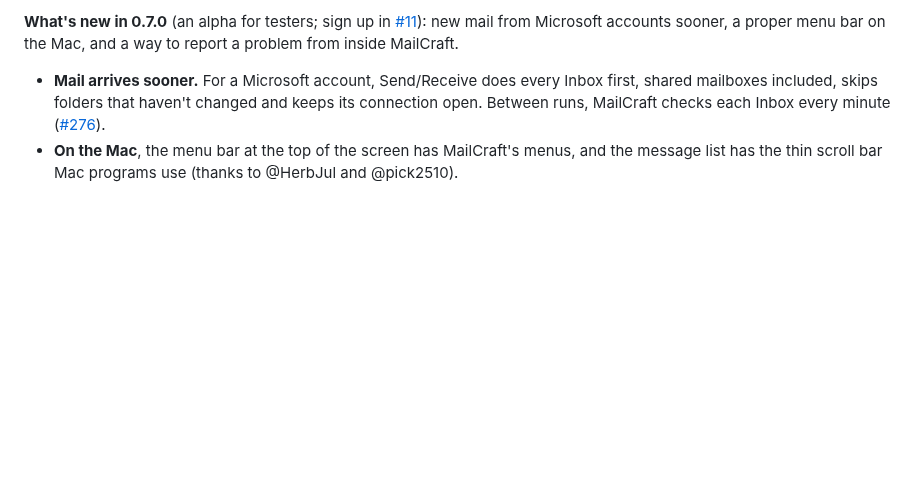
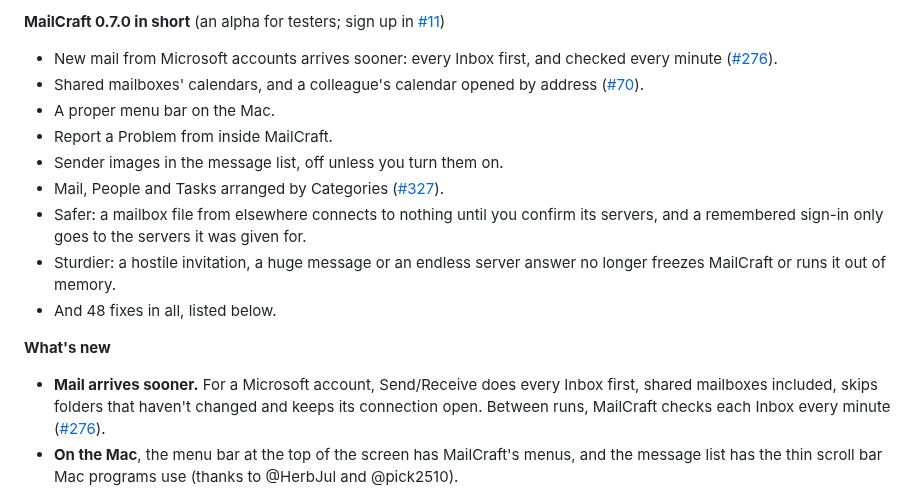
Before and after one commit to AchimGrolimund/mailcraft, a Markdown page: packaging/release-notes.md, the part around the change. GitHub-like rendering; blank space fills up the shorter version.

Commit message:
Release notes open with a headline list, in short (#405)
Human-reviewed, AI-assisted, nobody's mailbox harmed.

```diff
--- a/packaging/release-notes.md
+++ b/packaging/release-notes.md
@@ -1,4 +1,15 @@
-**What's new in 0.7.0** (an alpha for testers; sign up in [#11](https://github.com/GITHUB_REPOSITORY/issues/11)): new mail from Microsoft accounts sooner, a proper menu bar on the Mac, and a way to report a problem from inside MailCraft.
+**MailCraft 0.7.0 in short** (an alpha for testers; sign up in [#11](https://github.com/GITHUB_REPOSITORY/issues/11))
+- New mail from Microsoft accounts arrives sooner: every Inbox first, and checked every minute ([#276](https://github.com/GITHUB_REPOSITORY/issues/276)).
+- Shared mailboxes' calendars, and a colleague's calendar opened by address ([#70](https://github.com/GITHUB_REPOSITORY/issues/70)).
+- A proper menu bar on the Mac.
+- Report a Problem from inside MailCraft.
+- Sender images in the message list, off unless you turn them on.
+- Mail, People and Tasks arranged by Categories ([#327](https://github.com/GITHUB_REPOSITORY/issues/327)).
+- Safer: a mailbox file from elsewhere connects to nothing until you confirm its servers, and a remembered sign-in only goes to the servers it was given for.
+- Sturdier: a hostile invitation, a huge message or an endless server answer no longer freezes MailCraft or runs it out of memory.
+- And 48 fixes in all, listed below.
+
+**What's new**
 - **Mail arrives sooner.** For a Microsoft account, Send/Receive does every Inbox first, shared mailboxes included, skips folders that haven't changed and keeps its connection open. Between runs, MailCraft checks each Inbox every minute ([#276](https://github.com/GITHUB_REPOSITORY/issues/276)).
 - **On the Mac**, the menu bar at the top of the screen has MailCraft's menus, and the message list has the thin scroll bar Mac programs use (thanks to @HerbJul and @pick2510).
 - **Report a Problem**, in the title bar beside Copy Diagnostics and in Help: say what went wrong, and MailCraft starts the report for you, on GitHub (the problem form filled in, in your browser, with the diagnostics saved to a file to attach; public) or by email (a new message to the maintainers from your own account, with the diagnostics attached; private). You read everything first, and nothing goes until you submit it or press Send.
```
Also changed, not shown: docs/releasing.md (+11 -6 lines).
